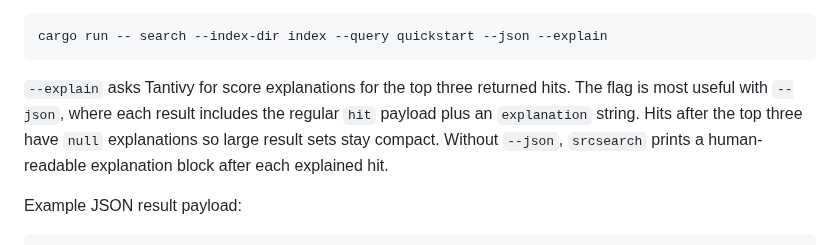
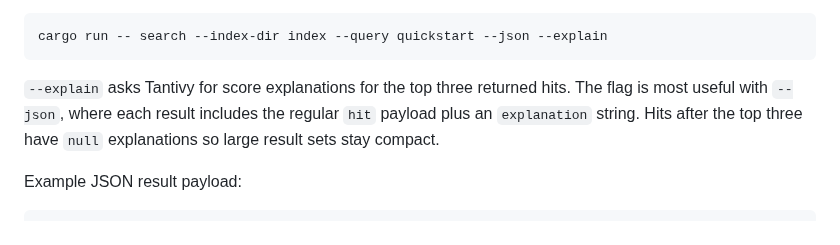
Before and after one commit to jslambda/srcsearch, a Markdown page: README.md, the part around the change. Drawn GitHub-style.

````diff
--- a/README.md
+++ b/README.md
@@ -92,7 +92,7 @@ Explain top scores:
 cargo run -- search --index-dir index --query quickstart --json --explain
 ```
 
-`--explain` asks Tantivy for score explanations for the top three returned hits. The flag is most useful with `--json`, where each result includes the regular `hit` payload plus an `explanation` string. Hits after the top three have `null` explanations so large result sets stay compact. Without `--json`, `srcsearch` prints a human-readable explanation block after each explained hit.
+`--explain` asks Tantivy for score explanations for the top three returned hits. The flag is most useful with `--json`, where each result includes the regular `hit` payload plus an `explanation` string. Hits after the top three have `null` explanations so large result sets stay compact.
 
 Example JSON result payload:
 
````
